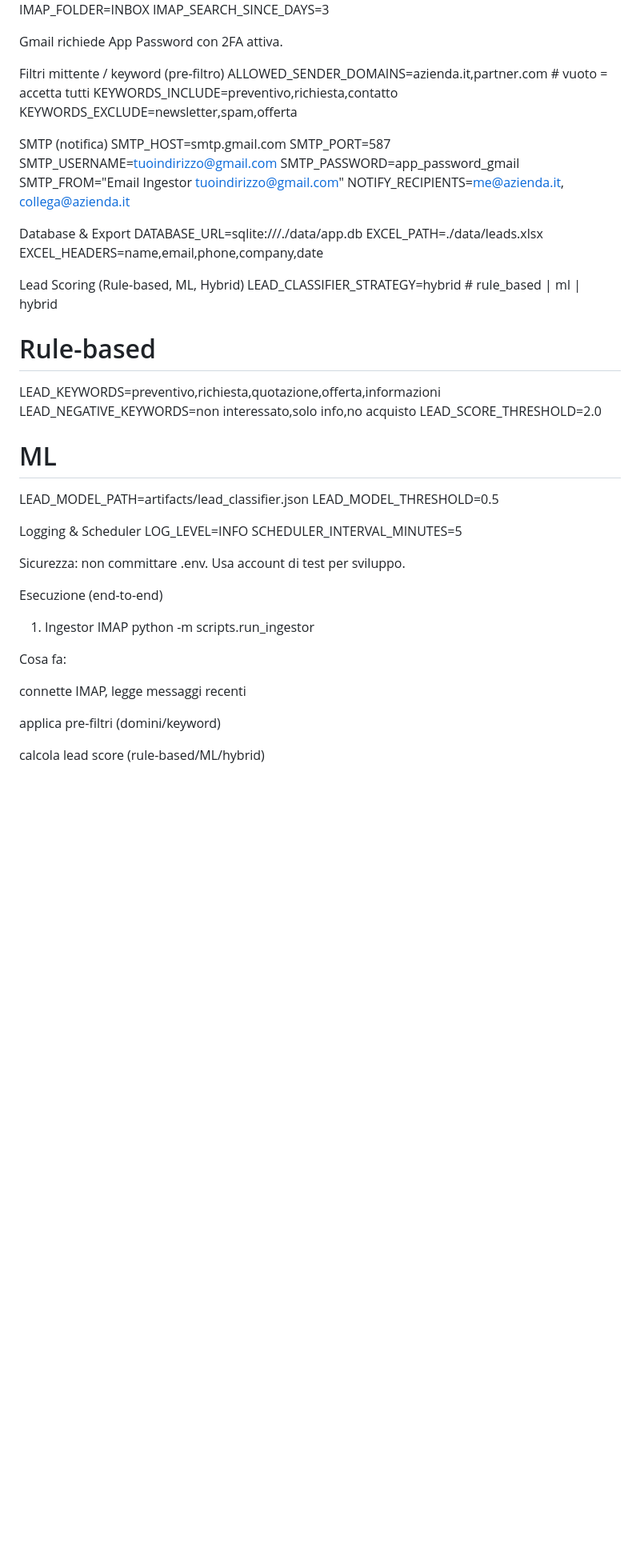
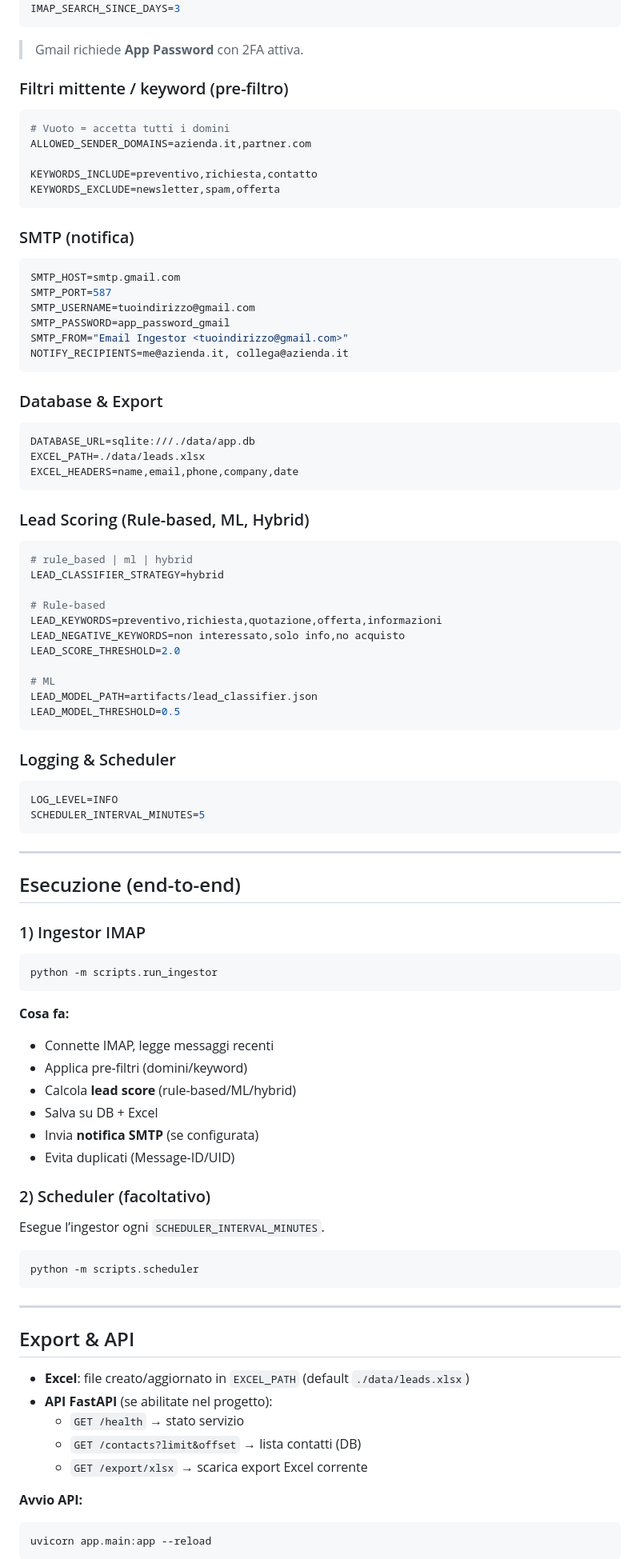
Before and after one commit to Catta9/email-ingestor, a Markdown page: README.md, the part around one of its changes. Shown at 80% size. Rendered like a GitHub page; blank space fills up the shorter version.

````diff
--- a/README.md
+++ b/README.md
@@ -51,30 +75,39 @@ IMAP_USERNAME=tuoindirizzo@gmail.com
 IMAP_PASSWORD=app_password_gmail
 IMAP_FOLDER=INBOX
 IMAP_SEARCH_SINCE_DAYS=3
+```
+> Gmail richiede **App Password** con 2FA attiva.
 
+### Filtri mittente / keyword (pre-filtro)
+```env
+# Vuoto = accetta tutti i domini
+ALLOWED_SENDER_DOMAINS=azienda.it,partner.com
 
-Gmail richiede App Password con 2FA attiva.
-
-Filtri mittente / keyword (pre-filtro)
-ALLOWED_SENDER_DOMAINS=azienda.it,partner.com   # vuoto = accetta tutti
 KEYWORDS_INCLUDE=preventivo,richiesta,contatto
 KEYWORDS_EXCLUDE=newsletter,spam,offerta
+```
 
-SMTP (notifica)
+### SMTP (notifica)
+```env
 SMTP_HOST=smtp.gmail.com
 SMTP_PORT=587
 SMTP_USERNAME=tuoindirizzo@gmail.com
 SMTP_PASSWORD=app_password_gmail
 SMTP_FROM="Email Ingestor <tuoindirizzo@gmail.com>"
 NOTIFY_RECIPIENTS=me@azienda.it, collega@azienda.it
+```
 
-Database & Export
+### Database & Export
+```env
 DATABASE_URL=sqlite:///./data/app.db
 EXCEL_PATH=./data/leads.xlsx
 EXCEL_HEADERS=name,email,phone,company,date
+```
 
-Lead Scoring (Rule-based, ML, Hybrid)
-LEAD_CLASSIFIER_STRATEGY=hybrid     # rule_based | ml | hybrid
+### Lead Scoring (Rule-based, ML, Hybrid)
+```env
+# rule_based | ml | hybrid
+LEAD_CLASSIFIER_STRATEGY=hybrid
 
 # Rule-based
 LEAD_KEYWORDS=preventivo,richiesta,quotazione,offerta,informazioni
@@ -84,24 +117,48 @@ LEAD_SCORE_THRESHOLD=2.0
 # ML
 LEAD_MODEL_PATH=artifacts/lead_classifier.json
 LEAD_MODEL_THRESHOLD=0.5
+```
 
-Logging & Scheduler
+### Logging & Scheduler
+```env
 LOG_LEVEL=INFO
 SCHEDULER_INTERVAL_MINUTES=5
+```
 
+---
 
-Sicurezza: non committare .env. Usa account di test per sviluppo.
+## Esecuzione (end-to-end)
 
-Esecuzione (end-to-end)
-1) Ingestor IMAP
+### 1) Ingestor IMAP
+```bash
 python -m scripts.run_ingestor
+```
 
+**Cosa fa:**
+- Connette IMAP, legge messaggi recenti
+- Applica pre-filtri (domini/keyword)
+- Calcola **lead score** (rule-based/ML/hybrid)
+- Salva su DB + Excel
+- Invia **notifica SMTP** (se configurata)
+- Evita duplicati (Message-ID/UID)
 
-Cosa fa:
+### 2) Scheduler (facoltativo)
+Esegue l’ingestor ogni `SCHEDULER_INTERVAL_MINUTES`.
+```bash
+python -m scripts.scheduler
+```
 
-connette IMAP, legge messaggi recenti
+---
 
-applica pre-filtri (domini/keyword)
+## Export & API
+- **Excel**: file creato/aggiornato in `EXCEL_PATH` (default `./data/leads.xlsx`)
+- **API FastAPI** (se abilitate nel progetto):
+  - `GET /health` → stato servizio
+  - `GET /contacts?limit&offset` → lista contatti (DB)
+  - `GET /export/xlsx` → scarica export Excel corrente
 
-calcola lead score (rule-based/ML/hybrid)
+**Avvio API:**
+```bash
+uvicorn app.main:app --reload
+```
 
````
Also changed, not shown: other parts of README.md (+103 -117 lines).
